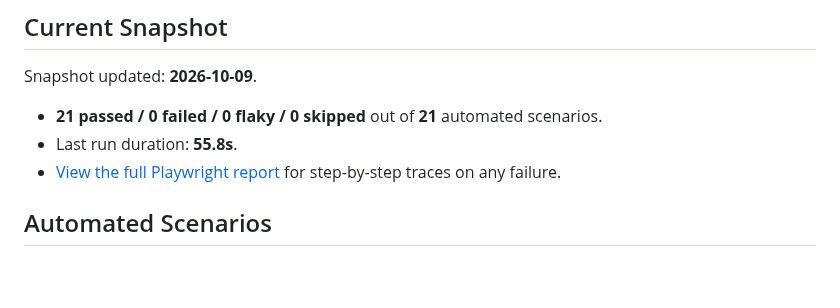
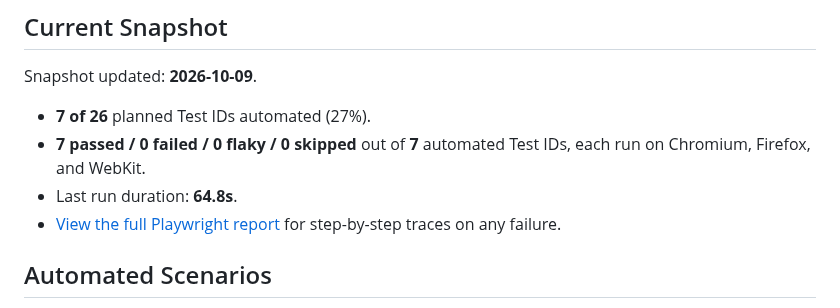
Before and after one commit to CNCalumpad/Playwright-Test-Portfolio, a Markdown page: README.md, the part around the change. GitHub-like rendering; blank space fills up the shorter version.

Commit message:
chore: update test snapshot [skip ci]

```diff
--- a/README.md
+++ b/README.md
@@ -5,8 +5,9 @@
 <!-- SNAPSHOT:START -->
 Snapshot updated: **2026-10-09**.
 
-- **21 passed / 0 failed / 0 flaky / 0 skipped** out of **21** automated scenarios.
-- Last run duration: **55.8s**.
+- **7 of 26** planned Test IDs automated (27%).
+- **7 passed / 0 failed / 0 flaky / 0 skipped** out of **7** automated Test IDs, each run on Chromium, Firefox, and WebKit.
+- Last run duration: **64.8s**.
 - [View the full Playwright report](https://cncalumpad.github.io/Playwright-Test-Portfolio/) for step-by-step traces on any failure.
 <!-- SNAPSHOT:END -->
 
```
